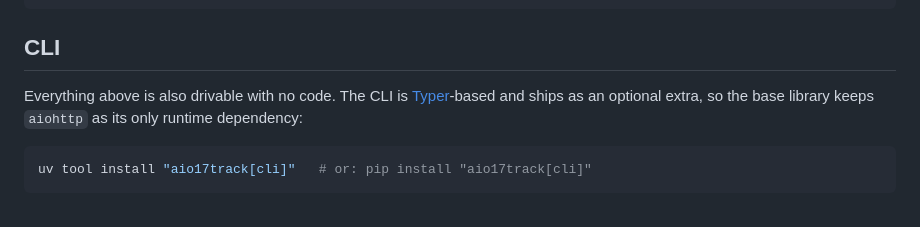
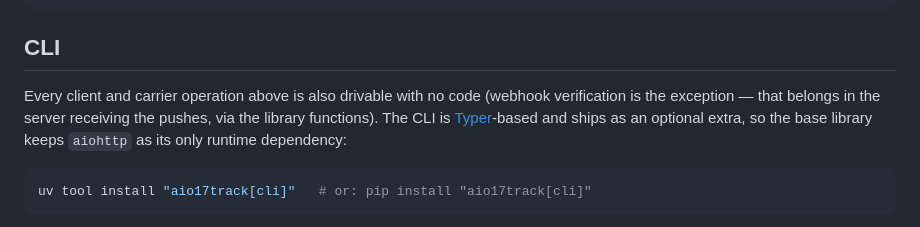
Before and after one commit to godely/aio17track, a Markdown page: README.md, the part around the change. Rendered like a GitHub page.

Commit message:
README: scope the CLI promise to client/carrier ops, webhooks excluded
Co-Authored-By: Claude Fable 5 <noreply@anthropic.com>

```diff
--- a/README.md
+++ b/README.md
@@ -92,7 +92,9 @@ fresh = await client.get_realtime_track_info(
 
 ## CLI
 
-Everything above is also drivable with no code. The CLI is
+Every client and carrier operation above is also drivable with no code
+(webhook verification is the exception — that belongs in the server
+receiving the pushes, via the library functions). The CLI is
 [Typer](https://typer.tiangolo.com/)-based and ships as an optional extra,
 so the base library keeps `aiohttp` as its only runtime dependency:
 
```
